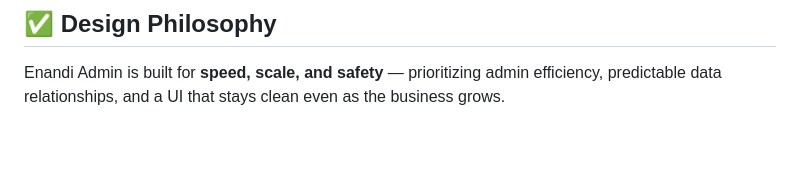
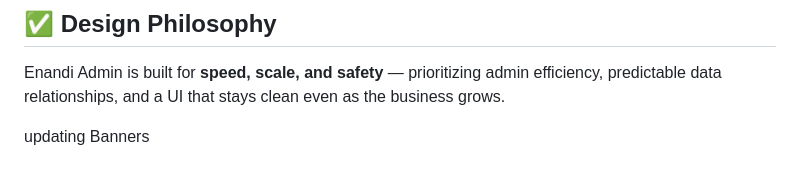
Before and after one commit to elva-tech/Grocery-Delivery-Application, a Markdown page: admin-web/readme.md, the part around the change. Rendered like a GitHub page; blank space fills up the shorter version.

```diff
--- a/admin-web/readme.md
+++ b/admin-web/readme.md
@@ -116,3 +116,5 @@ Automated workload tracking ensures accurate delivery assignment:
 ## ✅ Design Philosophy
 
 Enandi Admin is built for **speed, scale, and safety** — prioritizing admin efficiency, predictable data relationships, and a UI that stays clean even as the business grows.
+
+updating Banners
```
